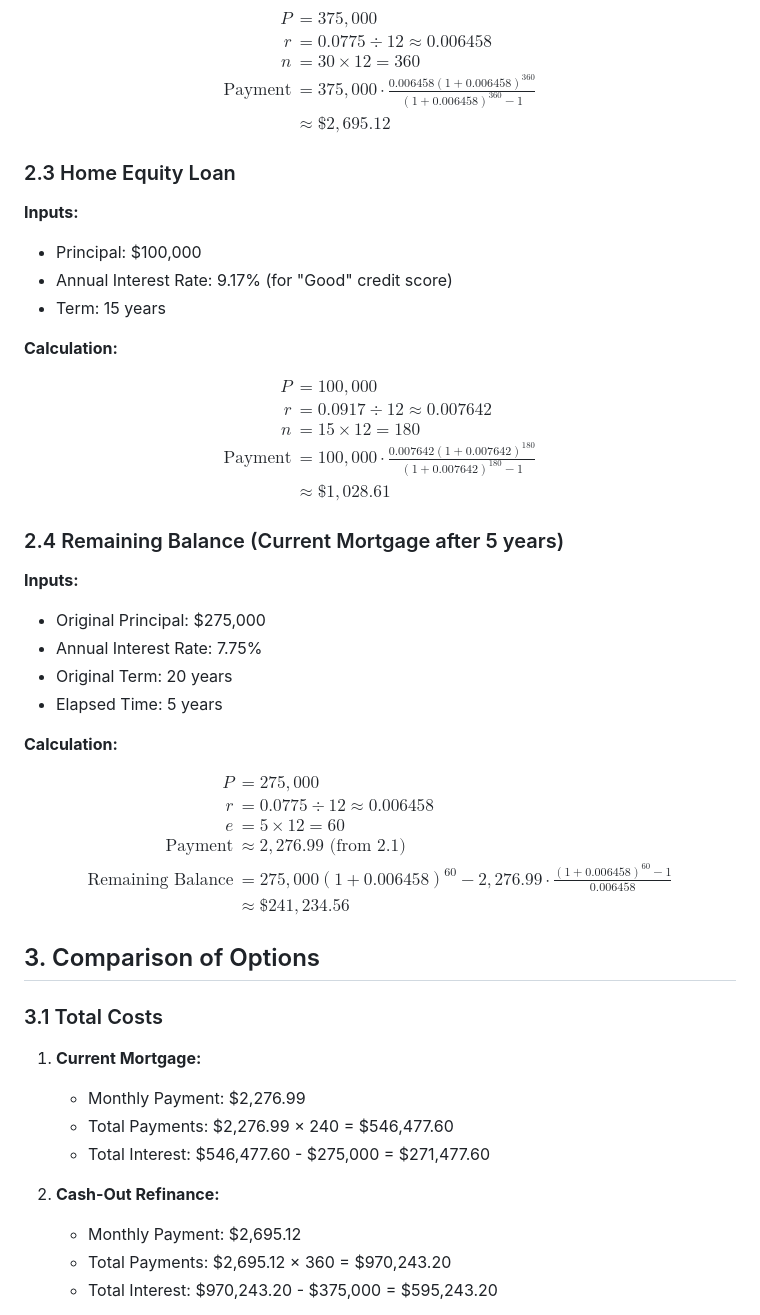
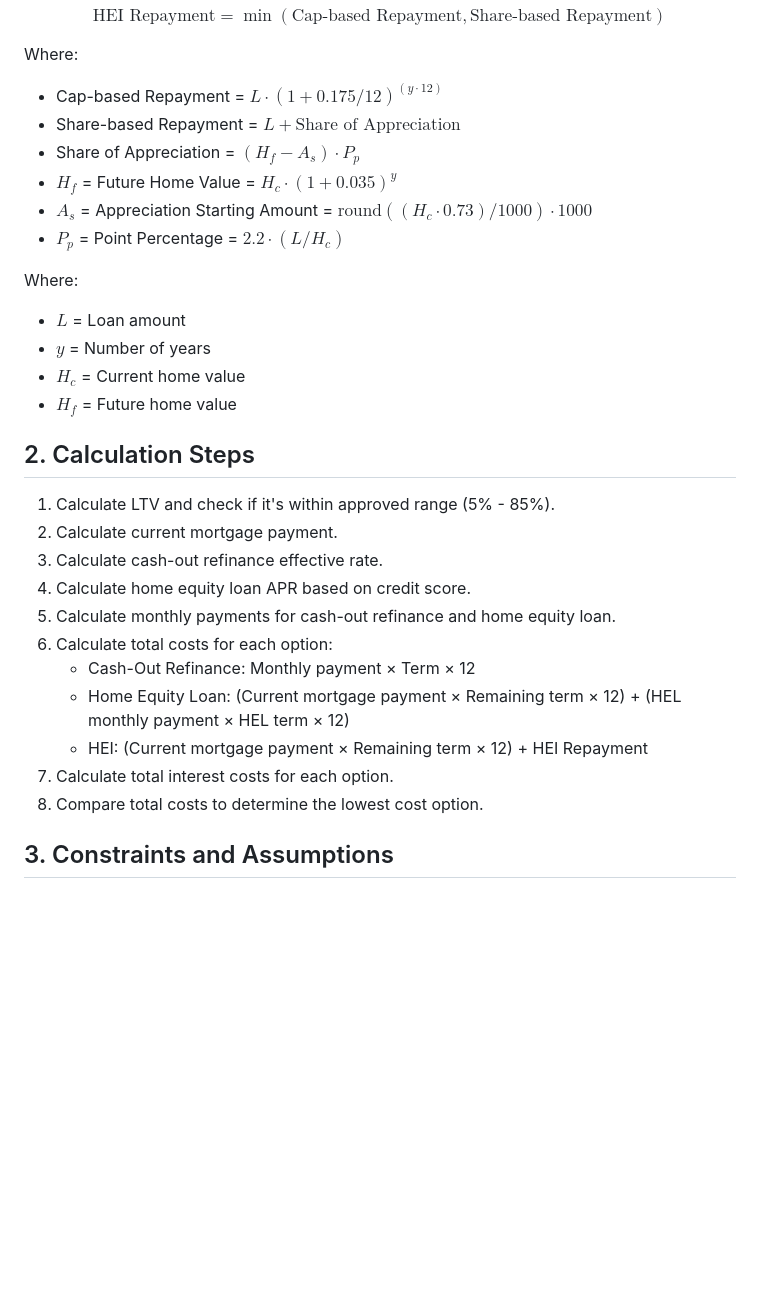
Before and after one commit to athesing-point/pdc-calcs, a Markdown page: hel-vs-refi/formulas.md, the part around one of its changes. GitHub-like rendering; blank space fills up the shorter version.

Commit message:
Updated formulas documentation

```diff
--- a/hel-vs-refi/formulas.md
+++ b/hel-vs-refi/formulas.md
@@ -79,69 +65,37 @@ $$
 
 $$
-\begin{aligned}
-P &= 375,000 \\
-r &= 0.0775 \div 12 \approx 0.006458 \\
-n &= 30 \times 12 = 360 \\
-\text{Payment} &= 375,000 \cdot \frac{0.006458(1 + 0.006458)^{360}}{(1 + 0.006458)^{360} - 1} \\
-&\approx \$2,695.12
-\end{aligned}
+\text{HEI Repayment} = \min(\text{Cap-based Repayment}, \text{Share-based Repayment})
 $$
 
-### 2.3 Home Equity Loan
+Where:
 
-**Inputs:**
+- Cap-based Repayment = $L \cdot (1 + 0.175 / 12)^{(y \cdot 12)}$
+- Share-based Repayment = $L + \text{Share of Appreciation}$
+- Share of Appreciation = $(H_f - A_s) \cdot P_p$
+- $H_f$ = Future Home Value = $H_c \cdot (1 + 0.035)^y$
+- $A_s$ = Appreciation Starting Amount = $\text{round}((H_c \cdot 0.73) / 1000) \cdot 1000$
+- $P_p$ = Point Percentage = $2.2 \cdot (L / H_c)$
 
-- Principal: $100,000
-- Annual Interest Rate: 9.17% (for "Good" credit score)
-- Term: 15 years
+Where:
 
-**Calculation:**
+- $L$ = Loan amount
+- $y$ = Number of years
+- $H_c$ = Current home value
+- $H_f$ = Future home value
 
-$$
-\begin{aligned}
-P &= 100,000 \\
-r &= 0.0917 \div 12 \approx 0.007642 \\
-n &= 15 \times 12 = 180 \\
-\text{Payment} &= 100,000 \cdot \frac{0.007642(1 + 0.007642)^{180}}{(1 + 0.007642)^{180} - 1} \\
-&\approx \$1,028.61
-\end{aligned}
-$$
+## 2. Calculation Steps
 
-### 2.4 Remaining Balance (Current Mortgage after 5 years)
+1. Calculate LTV and check if it's within approved range (5% - 85%).
+2. Calculate current mortgage payment.
+3. Calculate cash-out refinance effective rate.
+4. Calculate home equity loan APR based on credit score.
+5. Calculate monthly payments for cash-out refinance and home equity loan.
+6. Calculate total costs for each option:
+   - Cash-Out Refinance: Monthly payment × Term × 12
+   - Home Equity Loan: (Current mortgage payment × Remaining term × 12) + (HEL monthly payment × HEL term × 12)
+   - HEI: (Current mortgage payment × Remaining term × 12) + HEI Repayment
+7. Calculate total interest costs for each option.
+8. Compare total costs to determine the lowest cost option.
 
-**Inputs:**
+## 3. Constraints and Assumptions
 
-- Original Principal: $275,000
-- Annual Interest Rate: 7.75%
-- Original Term: 20 years
-- Elapsed Time: 5 years
-
-**Calculation:**
-
-$$
-\begin{aligned}
-P &= 275,000 \\
-r &= 0.0775 \div 12 \approx 0.006458 \\
-e &= 5 \times 12 = 60 \\
-\text{Payment} &\approx 2,276.99 \text{ (from 2.1)} \\
-\text{Remaining Balance} &= 275,000(1 + 0.006458)^{60} - 2,276.99 \cdot \frac{(1 + 0.006458)^{60} - 1}{0.006458} \\
-&\approx \$241,234.56
-\end{aligned}
-$$
-
-## 3. Comparison of Options
-
-### 3.1 Total Costs
-
-1. **Current Mortgage:**
-
-   - Monthly Payment: $2,276.99
-   - Total Payments: $2,276.99 × 240 = $546,477.60
-   - Total Interest: $546,477.60 - $275,000 = $271,477.60
-
-2. **Cash-Out Refinance:**
-
-   - Monthly Payment: $2,695.12
-   - Total Payments: $2,695.12 × 360 = $970,243.20
-   - Total Interest: $970,243.20 - $375,000 = $595,243.20
-
```
Also changed, not shown: other parts of hel-vs-refi/formulas.md (+23 -60 lines).
